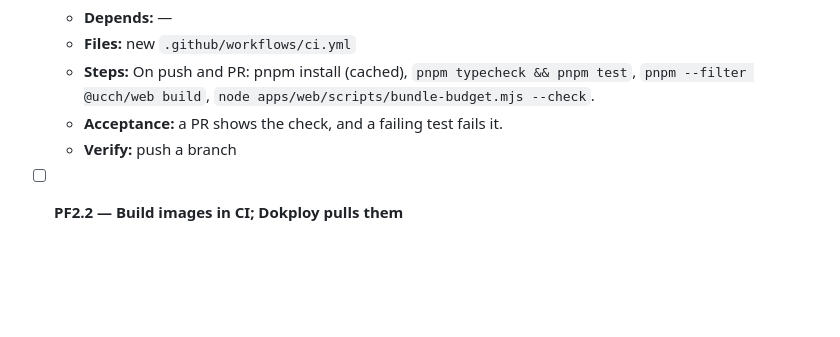
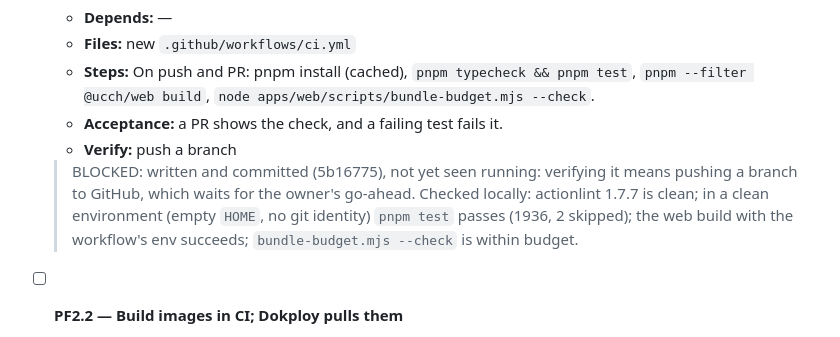
Before and after one commit to Danialdev01/UltraChillCodingHarness, a Markdown page: documentation/todo.md, the part around the change. Drawn GitHub-style; blank space fills up the shorter version.

Commit message:
docs(todo): PF2.1 waits on a push
Co-Authored-By: Claude Opus 5.5 <noreply@anthropic.com>

```diff
--- a/documentation/todo.md
+++ b/documentation/todo.md
@@ -654,6 +654,7 @@ PF1.1 and PF1.2 fix existing bugs and may run during PF0.
   - **Steps:** On push and PR: pnpm install (cached), `pnpm typecheck && pnpm test`, `pnpm --filter @ucch/web build`, `node apps/web/scripts/bundle-budget.mjs --check`.
   - **Acceptance:** a PR shows the check, and a failing test fails it.
   - **Verify:** push a branch
+  > BLOCKED: written and committed (5b16775), not yet seen running: verifying it means pushing a branch to GitHub, which waits for the owner's go-ahead. Checked locally: actionlint 1.7.7 is clean; in a clean environment (empty `HOME`, no git identity) `pnpm test` passes (1936, 2 skipped); the web build with the workflow's env succeeds; `bundle-budget.mjs --check` is within budget.
 
 - [ ] **PF2.2 — Build images in CI; Dokploy pulls them**
 
```
